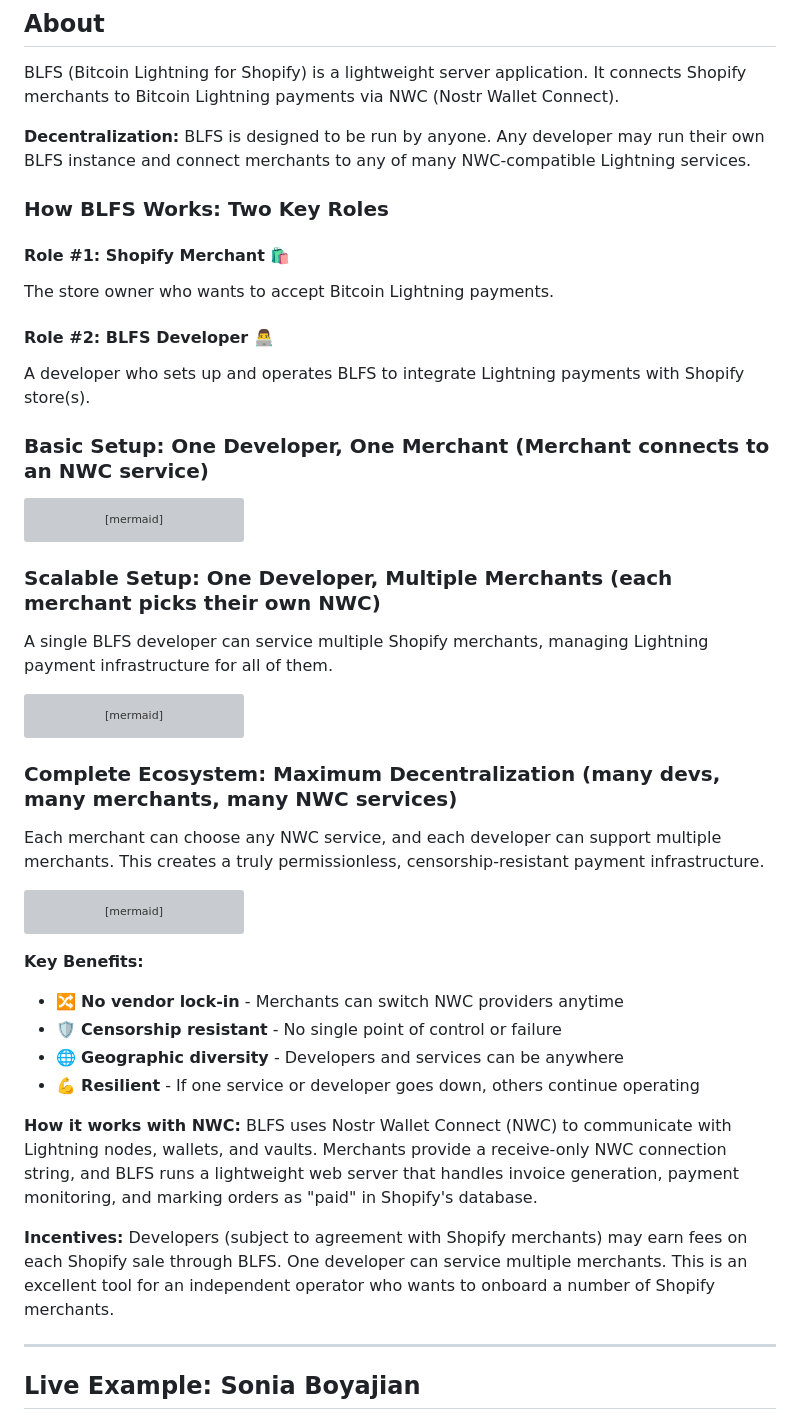
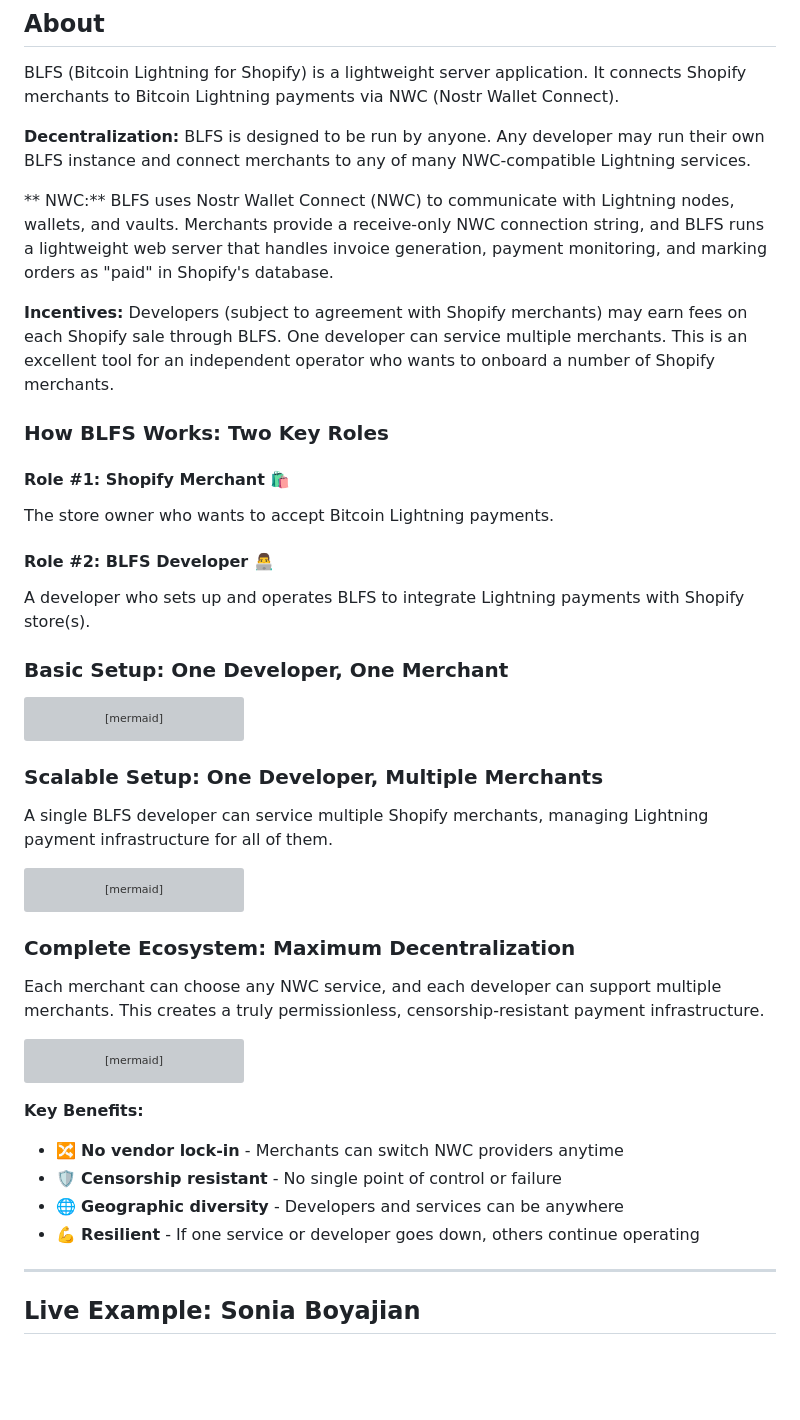
Before and after one commit to MegalithicBTC/BLFS, a Markdown page: readme.md, the part around one of its changes. Rendered like a GitHub page; blank space fills up the shorter version; grey boxes are pictures that could not be loaded.

Commit message:
commit before branch push

````diff
--- a/readme.md
+++ b/readme.md
@@ -11,6 +11,10 @@ BLFS (Bitcoin Lightning for Shopify) is a lightweight server application. It con
 
 **Decentralization:** BLFS is designed to be run by anyone. Any developer may run their own BLFS instance and connect merchants to any of many NWC-compatible Lightning services.
 
+** NWC:** BLFS uses Nostr Wallet Connect (NWC) to communicate with Lightning nodes, wallets, and vaults. Merchants provide a receive-only NWC connection string, and BLFS runs a lightweight web server that handles invoice generation, payment monitoring, and marking orders as "paid" in Shopify's database.
+
+**Incentives:** Developers (subject to agreement with Shopify merchants) may earn fees on each Shopify sale through BLFS. One developer can service multiple merchants. This is an excellent tool for an independent operator who wants to onboard a number of Shopify merchants.
+
 ### How BLFS Works: Two Key Roles
 
 #### Role #1: Shopify Merchant 🛍️
@@ -19,7 +23,7 @@ The store owner who wants to accept Bitcoin Lightning payments.
 #### Role #2: BLFS Developer 👨‍💻
 A developer who sets up and operates BLFS to integrate Lightning payments with Shopify store(s).
 
-### Basic Setup: One Developer, One Merchant (Merchant connects to an NWC service)
+### Basic Setup: One Developer, One Merchant
 
 ```mermaid
 graph LR
@@ -31,7 +35,7 @@ graph LR
   style NWC fill:#9c27b0,color:#fff
 ```
 
-### Scalable Setup: One Developer, Multiple Merchants (each merchant picks their own NWC)
+### Scalable Setup: One Developer, Multiple Merchants
 
 A single BLFS developer can service multiple Shopify merchants, managing Lightning payment infrastructure for all of them.
 
@@ -60,7 +64,7 @@ graph TD
 
 
 
-### Complete Ecosystem: Maximum Decentralization (many devs, many merchants, many NWC services)
+### Complete Ecosystem: Maximum Decentralization
 
 Each merchant can choose any NWC service, and each developer can support multiple merchants. This creates a truly permissionless, censorship-resistant payment infrastructure.
 
@@ -127,10 +131,6 @@ graph TB
 - 🌐 **Geographic diversity** - Developers and services can be anywhere
 - 💪 **Resilient** - If one service or developer goes down, others continue operating
 
-**How it works with NWC:** BLFS uses Nostr Wallet Connect (NWC) to communicate with Lightning nodes, wallets, and vaults. Merchants provide a receive-only NWC connection string, and BLFS runs a lightweight web server that handles invoice generation, payment monitoring, and marking orders as "paid" in Shopify's database.
-
-**Incentives:** Developers (subject to agreement with Shopify merchants) may earn fees on each Shopify sale through BLFS. One developer can service multiple merchants. This is an excellent tool for an independent operator who wants to onboard a number of Shopify merchants.
-
 ---
 
 ## Live Example: Sonia Boyajian
````
Also changed, not shown: other parts of readme.md (+0 -2 lines).
